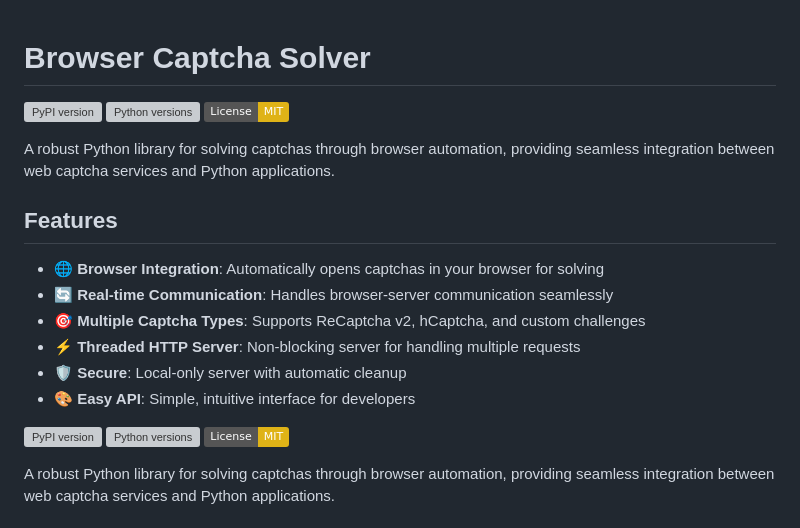
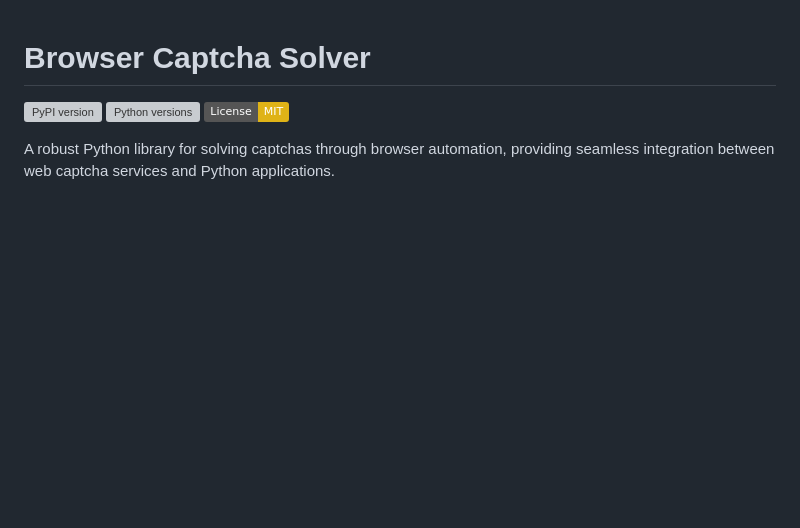
Before and after one commit to xAffan/browser_captcha_solver, a Markdown page: README.md, the part around the change. GitHub-like rendering; badges without logos; blank space fills up the shorter version; grey boxes are pictures that could not be loaded.

Commit message:
fix duplication in README.md

```diff
--- a/README.md
+++ b/README.md
@@ -1,19 +1,4 @@
 # Browser Captcha Solver
-
-[![PyPI version](https://badge.fury.io/py/browser-captcha-solver.svg)](https://badge.fury.io/py/browser-captcha-solver)
-[![Python versions](https://img.shields.io/pypi/pyversions/browser-captcha-solver.svg)](https://pypi.org/project/browser-captcha-solver/)
-[![License: MIT](https://img.shields.io/badge/License-MIT-yellow.svg)](https://opensource.org/licenses/MIT)
-
-A robust Python library for solving captchas through browser automation, providing seamless integration between web captcha services and Python applications.
-
-## Features
-
-- **🌐 Browser Integration**: Automatically opens captchas in your browser for solving
-- **🔄 Real-time Communication**: Handles browser-server communication seamlessly
-- **🎯 Multiple Captcha Types**: Supports ReCaptcha v2, hCaptcha, and custom challenges
-- **⚡ Threaded HTTP Server**: Non-blocking server for handling multiple requests
-- **🛡️ Secure**: Local-only server with automatic cleanup
-- **🎨 Easy API**: Simple, intuitive interface for developers
 
 [![PyPI version](https://badge.fury.io/py/browser-captcha-solver.svg)](https://badge.fury.io/py/browser-captcha-solver)
 [![Python versions](https://img.shields.io/pypi/pyversions/browser-captcha-solver.svg)](https://pypi.org/project/browser-captcha-solver/)
```
